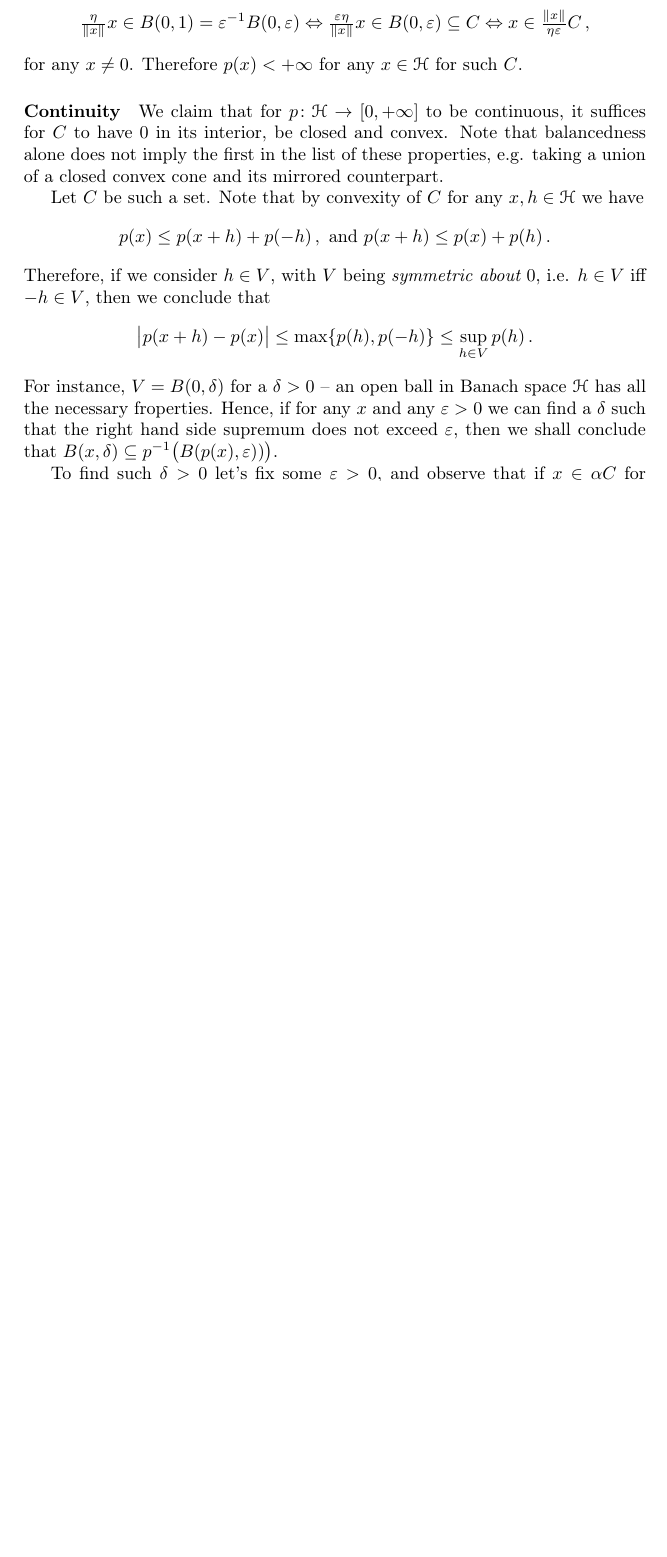
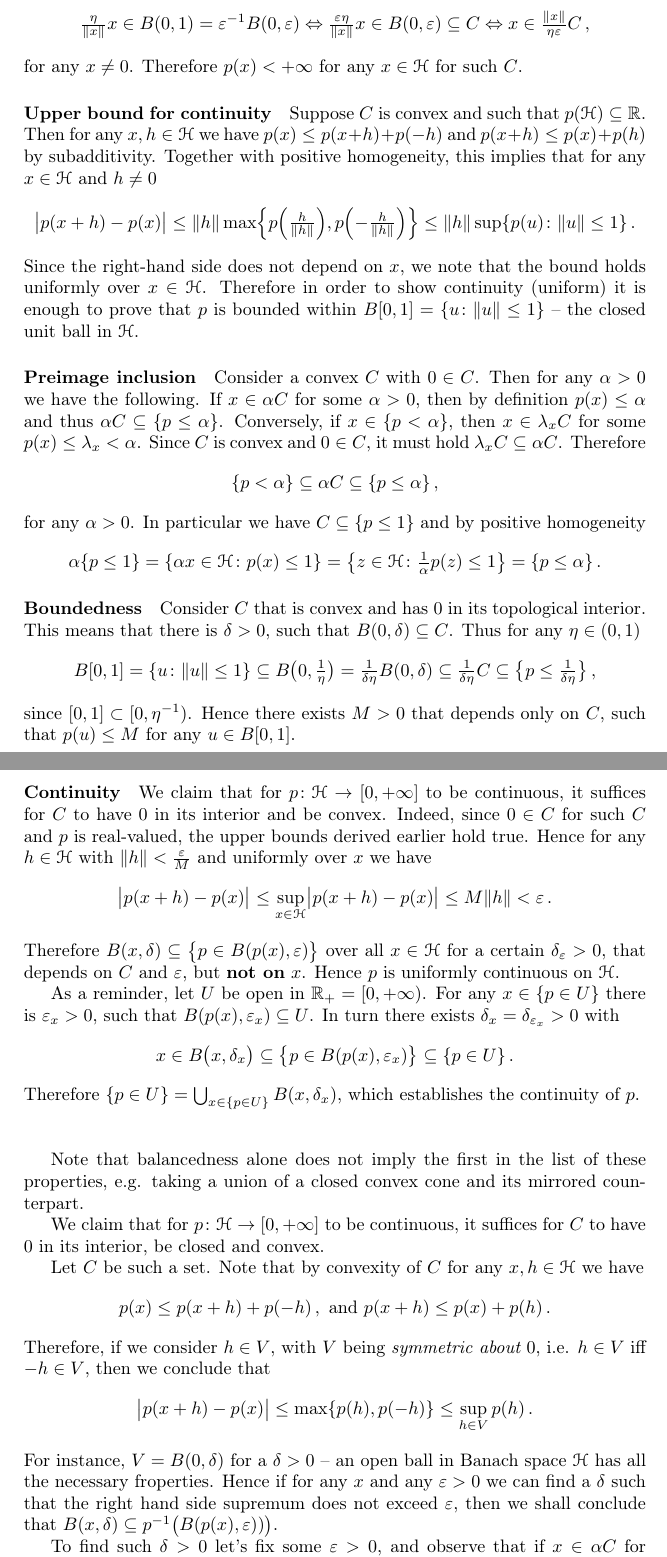
Before and after one commit to ivannz/general-scribbles, a LaTeX document (minkowski-functional.tex): part of page 3 of 4 before the commit and two parts of pages 3 and 4 of 5 after it, the two joined at a grey line, cut so that both start at the same text, the shorter picture padded with empty space. Compiled offline with pdfLaTeX.

Commit message:
A better and more modular proof of continuity

```diff
--- a/minkowski-functional.tex
+++ b/minkowski-functional.tex
@@ -231,13 +231,126 @@ for any $x\neq 0$. Therefore $p(x) < +\infty$ for any $x\in \Hcal$ for such $C$.
 
 % paragraph the_sufficient_condition_for_finite_values (end)
 
+\paragraph{Upper bound for continuity} % (fold)
+\label{par:upper_bound_for_continuity}
+
+Suppose $C$ is convex and such that $p(\Hcal)\subseteq \real$. Then for any $x, h
+\in \Hcal$ we have $p(x) \leq p(x+h) + p(-h)$ and $p(x + h) \leq p(x) + p(h)$ by
+subadditivity. Together with positive homogeneity, this implies that for any $x \in
+\Hcal$ and $h\neq 0$
+\begin{equation*}
+  % the rhs is of the form $\|h\| \ldots$, implying that the bound holds for $h=0$
+  \bigl\lvert p(x + h) - p(x) \bigr\rvert
+    % \leq \max\{p(h), p(- h)\}
+    \leq \| h \| \max\Bigl\{
+        p\Bigl(\tfrac{h}{\|h\|}\Bigr),
+        p\Bigl(- \tfrac{h}{\|h\|}\Bigr)
+      \Bigr\}
+    \leq \| h \| \sup \{p(u)\colon \|u\|\leq 1\}
+    % \Big\vert_{u = \|h\|^{-1} h}
+    \,.
+\end{equation*}
+Since the right-hand side does not depend on $x$, we note that the bound holds
+uniformly over $x \in \Hcal$. Therefore in order to show continuity (uniform) it
+is enough to prove that $p$ is bounded within $B[0, 1] = \{u\colon \|u\| \leq 1\}$
+-- the closed unit ball in $\Hcal$.
+
+% paragraph upper_bound_for_continuity (end)
+
+\paragraph{Preimage inclusion} % (fold)
+\label{par:preimage_inclusion}
+
+Consider a convex $C$ with $0\in C$. Then for any $\alpha > 0$ we have the following.
+If $x \in \alpha C$ for some $\alpha > 0$, then by definition $p(x) \leq \alpha$ and
+thus $\alpha C \subseteq \{p \leq \alpha\}$. Conversely, if $x\in \{p < \alpha\}$,
+then $x \in \lambda_x C$ for some $p(x) \leq \lambda_x < \alpha$. Since $C$ is convex
+and $0\in C$, it must hold $\lambda_x C \subseteq \alpha C$. Therefore
+\begin{equation*}
+  \{p < \alpha \}
+    \subseteq \alpha C
+    \subseteq \{p \leq \alpha \}
+    \,,
+\end{equation*}
+for any $\alpha > 0$. In particular we have $C \subseteq \{p \leq 1\}$ and by positive
+homogeneity
+\begin{equation*}
+  \alpha \{p\leq 1\}
+    = \{\alpha x \in \Hcal \colon p(x) \leq 1\}
+    = \bigl\{z \in \Hcal \colon \tfrac1{\alpha} p(z) \leq 1\bigr\}
+    = \{p \leq \alpha\}
+    \,.
+\end{equation*}
+
+% paragraph preimage_inclusion (end)
+
+\paragraph{Boundedness} % (fold)
+\label{par:boundedness}
+
+Consider $C$ that is convex and has $0$ in its topological interior. This means that
+there is $\delta > 0$, such that $B(0, \delta) \subseteq C$. Thus for any $\eta \in
+(0, 1)$
+\begin{equation*}
+  B[0, 1]
+    = \{u\colon \|u\| \leq 1\}
+    % since [0, ]
+    \subseteq B\bigl( 0, \tfrac1\eta \bigr)
+    % scaling and translation of balls (continuous)
+    = \tfrac1{\delta \eta} B(0, \delta)
+    % inflation is a monotone set-automorphism
+    \subseteq \tfrac1{\delta \eta} C
+    % proven fact that $\alpha C \subseteq \{p \leq \alpha\}$
+    \subseteq \bigl\{p \leq \tfrac1{\delta\eta} \bigr\}
+    \,,
+\end{equation*}
+since $[0, 1] \subset [0, \eta^{-1})$. Hence there exists $M > 0$ that depends only
+on $C$, such that $p(u) \leq M$ for any $u \in B[0, 1]$.
+
+% paragraph boundedness (end)
+
 \paragraph{Continuity} % (fold)
 \label{par:continuity}
 
 We claim that for $p\colon \Hcal \to [0, +\infty]$ to be continuous, it suffices
-for $C$ to have $0$ in its interior, be closed and convex. Note that balancedness
+for $C$ to have $0$ in its interior and be convex. Indeed, since $0\in C$ for such
+$C$ and $p$ is real-valued, the upper bounds derived earlier hold true. Hence for
+any $h \in \Hcal$ with $\|h\| < \tfrac\varepsilon{M}$ and uniformly over $x$ we have
+\begin{equation*}
+  \bigl\lvert p(x + h) - p(x) \bigr\rvert
+    \leq
+      \sup_{x\in \Hcal}
+        \bigl\lvert p(x + h) - p(x) \bigr\rvert
+    \leq M \| h \| < \varepsilon
+      \,.
+\end{equation*}
+Therefore $B(x, \delta) \subseteq \bigl\{ p\in B(p(x), \varepsilon)\bigr\}$ over
+all $x\in \Hcal$ for a certain $\delta_\varepsilon > 0$, that depends on $C$ and
+$\varepsilon$, but {\bf not on} $x$. Hence $p$ is uniformly continuous on $\Hcal$.
+
+As a reminder, let $U$ be open in $\real_+ = [0, +\infty)$. For any $x\in \{p\in U\}$
+there is $\varepsilon_x > 0$, such that $B(p(x), \varepsilon_x) \subseteq U$. In
+turn there exists $\delta_x = \delta_{\varepsilon_x} > 0$ with
+\begin{equation*}
+  x \in B\bigl(x, \delta_x\bigr)
+    % continuity at $x$
+    \subseteq \bigl\{ p\in B(p(x), \varepsilon_x)\bigr\}
+    % preimage is monotone
+    \subseteq \{ p \in U \}
+    \,.
+\end{equation*}
+Therefore $\{ p \in U \} = \bigcup_{x\in \{ p \in U \}} B(x, \delta_x)$, which
+establishes the continuity of $p$.
+
+% paragraph continuity (end)
+
+\bigskip
+\bigskip
+
+Note that balancedness
 alone does not imply the first in the list of these properties, e.g. taking a union
 of a closed convex cone and its mirrored counterpart.
+
+We claim that for $p\colon \Hcal \to [0, +\infty]$ to be continuous, it suffices
+for $C$ to have $0$ in its interior, be closed and convex.
 
 Let $C$ be such a set. Note that by convexity of $C$ for any $x, h\in \Hcal$ we have
 \begin{equation*}
```
Also changed, not shown: minkowski-functional.tex (14 more changed lines).
